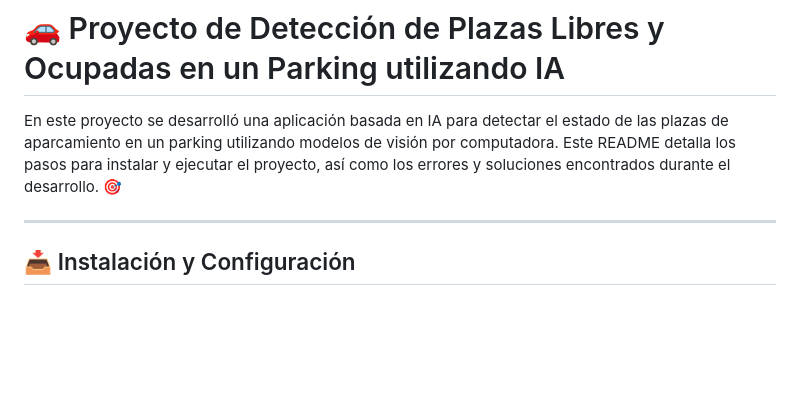
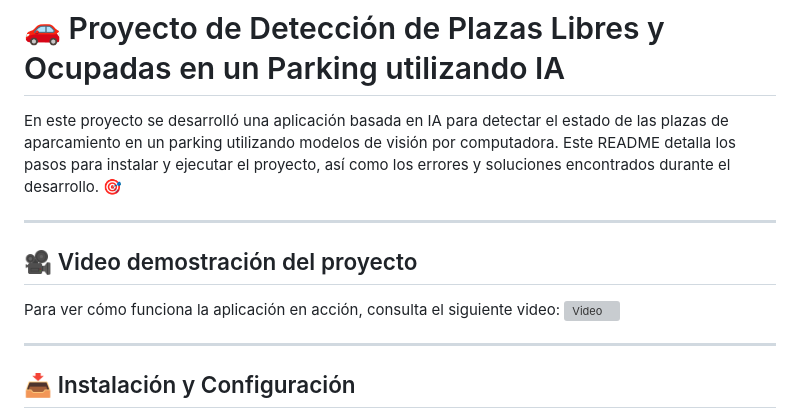
Before and after one commit to jorgealbertceb/parking-lot-ai-control, a Markdown page: README.md, the part around the change. Rendered like a GitHub page; blank space fills up the shorter version; grey boxes are pictures that could not be loaded.

```diff
--- a/README.md
+++ b/README.md
@@ -1,6 +1,13 @@
 # 🚗 Proyecto de Detección de Plazas Libres y Ocupadas en un Parking utilizando IA
 
 En este proyecto se desarrolló una aplicación basada en IA para detectar el estado de las plazas de aparcamiento en un parking utilizando modelos de visión por computadora. Este README detalla los pasos para instalar y ejecutar el proyecto, así como los errores y soluciones encontrados durante el desarrollo. 🎯
+
+---
+
+## 🎥 Video demostración del proyecto
+
+Para ver cómo funciona la aplicación en acción, consulta el siguiente video:
+![Video](data/Videos/Resultados/video_demostracion.mp4)
 
 ---
 
```
